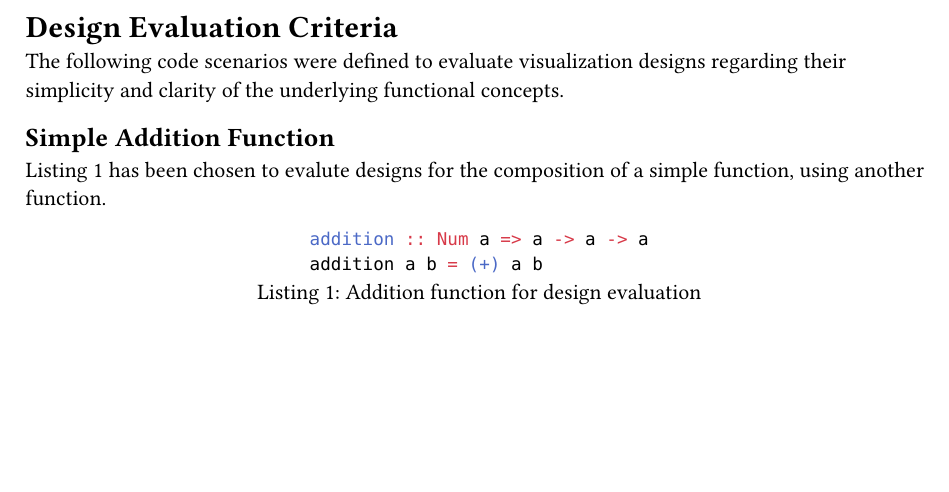
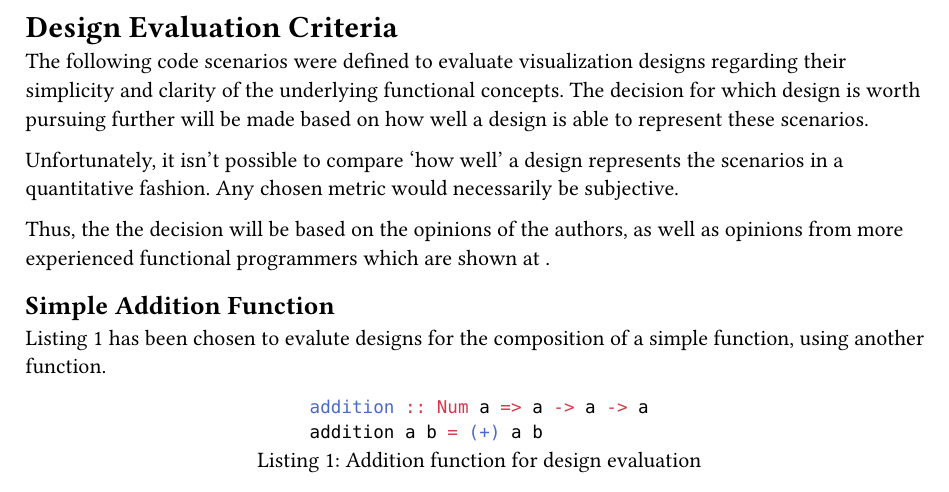
Before and after one commit to VisualFP/docs, a Typst document (SA/design_concept/content/design/design_evaluation.typ): part of page 1 of 2, cut so that both start at the same text, the shorter picture padded with empty space. Compiled offline with Typst 0.15.

Commit message:
Added decision process

```diff
--- a/SA/design_concept/content/design/design_evaluation.typ
+++ b/SA/design_concept/content/design/design_evaluation.typ
@@ -1,5 +1,17 @@
 = Design Evaluation Criteria
-The following code scenarios were defined to evaluate visualization designs regarding their simplicity and clarity of the underlying functional concepts.
+
+The following code scenarios were defined to evaluate visualization designs
+regarding their simplicity and clarity of the underlying functional
+concepts. The decision for which design is worth pursuing further will be
+made based on how well a design is able to represent these scenarios.
+
+Unfortunately, it isn't possible to compare 'how well' a design represents
+the scenarios in a quantitative fashion. Any chosen metric would necessarily
+be subjective.
+
+Thus, the the decision will be based on the opinions of the authors, as well
+as opinions from more experienced functional programmers which are shown at
+/*TODO: Insert reference */.
 
 == Simple Addition Function
 @design_eval_addition has been chosen to evalute designs for the composition of a simple function, using another function.
```
